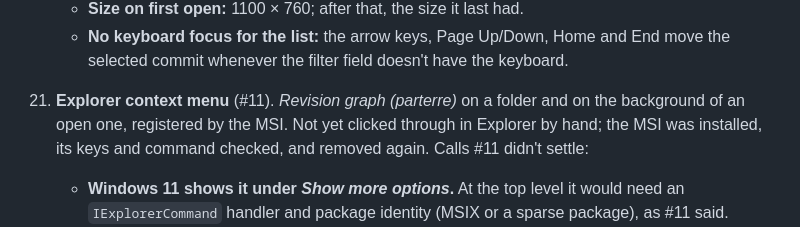
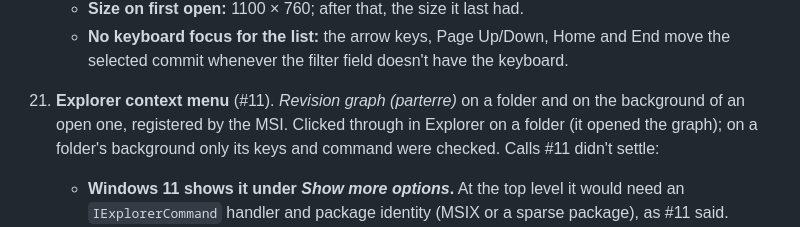
Before and after one commit to aquamoth/gitgraph, a Markdown page: TODO.md, the part around the change. Drawn GitHub-style.

Commit message:
TODO: the Explorer entry was clicked through on a folder
Co-Authored-By: Claude Opus 5.5 (1M context) <noreply@anthropic.com>

```diff
--- a/TODO.md
+++ b/TODO.md
@@ -244,9 +244,9 @@ _Numbers are never changed or reused, even after an item is deleted. Next number
     - **No keyboard focus for the list:** the arrow keys, Page Up/Down, Home and End move the
       selected commit whenever the filter field doesn't have the keyboard.
 21. **Explorer context menu** (#11). *Revision graph (parterre)* on a folder and on the
-    background of an open one, registered by the MSI. Not yet clicked through in Explorer by
-    hand; the MSI was installed, its keys and command checked, and removed again. Calls #11
-    didn't settle:
+    background of an open one, registered by the MSI. Clicked through in Explorer on a folder
+    (it opened the graph); on a folder's background only its keys and command were checked.
+    Calls #11 didn't settle:
     - **Windows 11 shows it under *Show more options*.** At the top level it would need an
       `IExplorerCommand` handler and package identity (MSIX or a sparse package), as #11 said.
     - **Every folder gets the entry**, in or out of a repository: a plain registry verb
```
